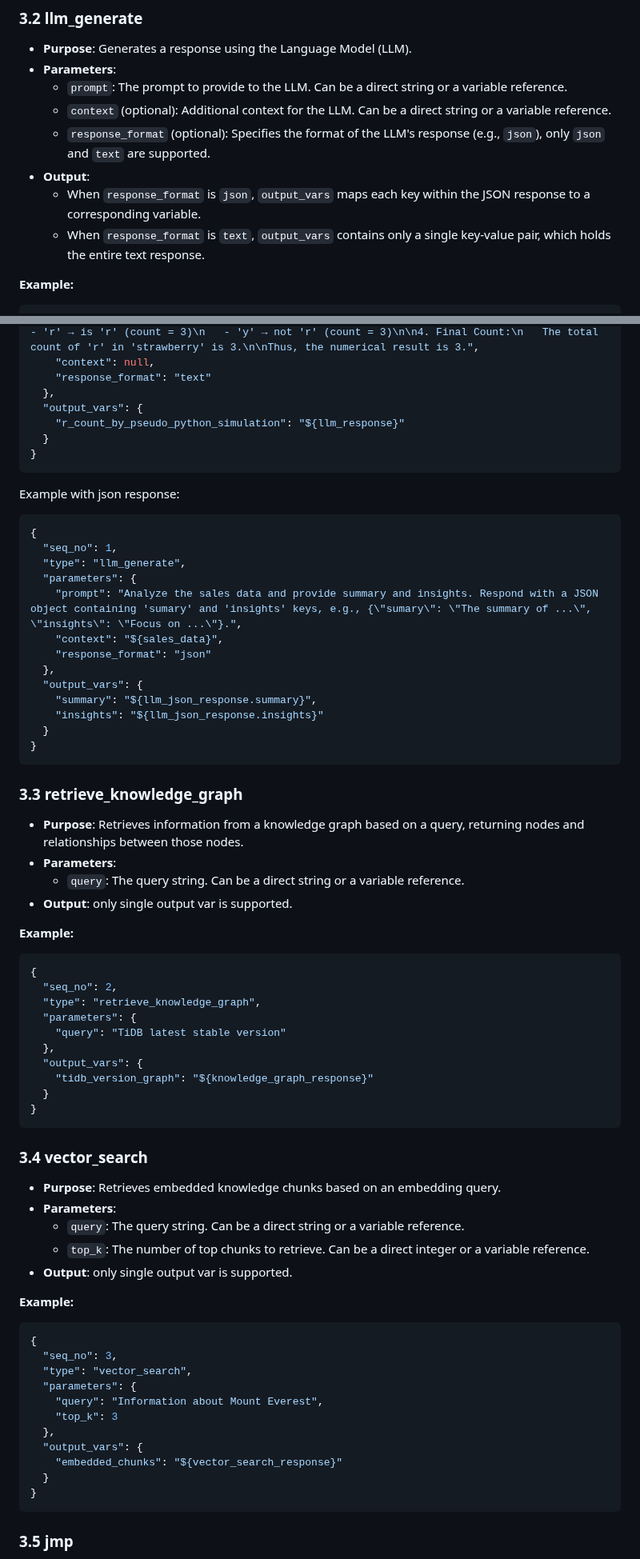
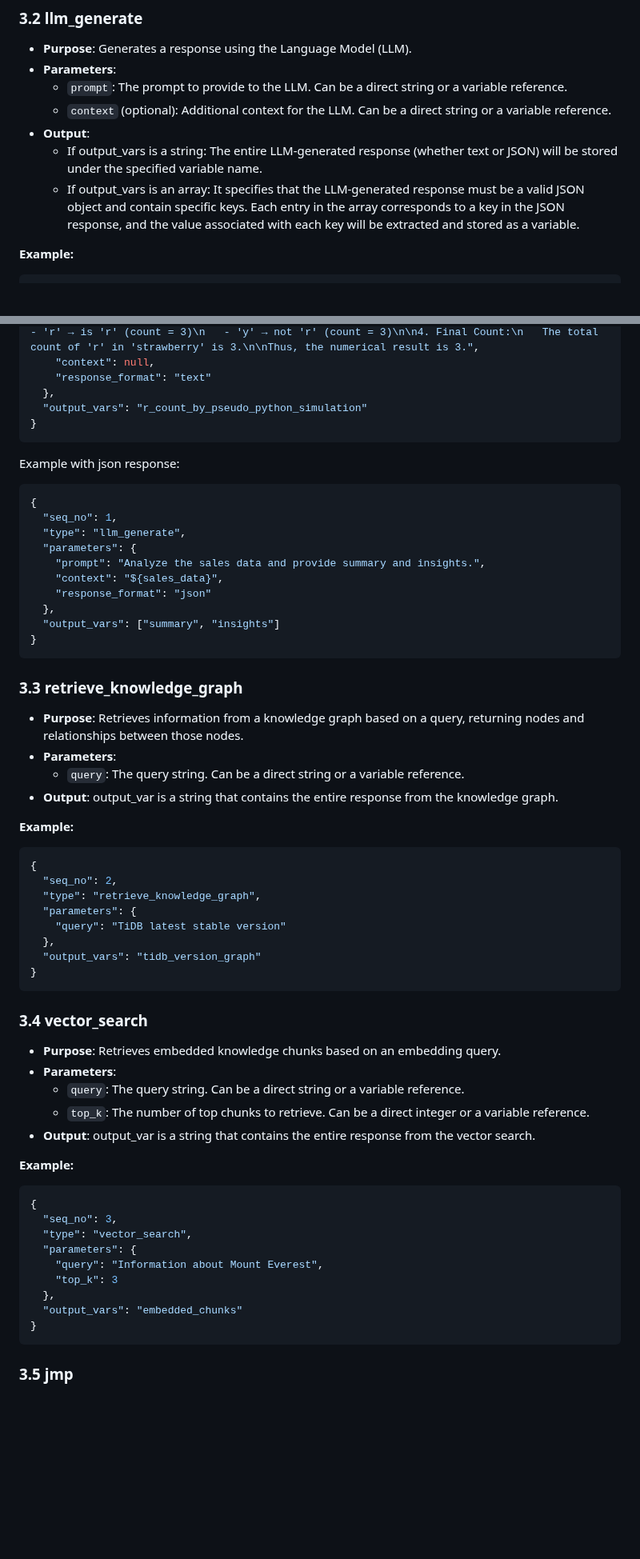
Before and after one commit to ngaut/stackvm, a Markdown page: spec.md, 2 parts joined by grey strips. Shown at 80% size. GitHub-like rendering; blank space fills up the shorter version.

Commit message:
make output vars more clear

````diff
--- a/spec.md
+++ b/spec.md
@@ -63,10 +63,9 @@ Each instruction in the plan is represented as a JSON object with the following
 - **Parameters**:
   - `prompt`: The prompt to provide to the LLM. Can be a direct string or a variable reference.
   - `context` (optional): Additional context for the LLM. Can be a direct string or a variable reference.
-  - `response_format` (optional): Specifies the format of the LLM's response (e.g., `json`), only `json` and `text` are supported.
 - **Output**:
-  - When `response_format` is `json`, `output_vars` maps each key within the JSON response to a corresponding variable.
-  - When `response_format` is `text`, `output_vars` contains only a single key-value pair, which holds the entire text response.
+  - If output_vars is a string: The entire LLM-generated response (whether text or JSON) will be stored under the specified variable name.
+  - If output_vars is an array: It specifies that the LLM-generated response must be a valid JSON object and contain specific keys. Each entry in the array corresponds to a key in the JSON response, and the value associated with each key will be extracted and stored as a variable.
 
 **Example:**
 ```json
@@ -78,9 +77,7 @@ Each instruction in the plan is represented as a JSON object with the following
     "context": null,
     "response_format": "text"
   },
-  "output_vars": {
-    "r_count_by_pseudo_python_simulation": "${llm_response}"
-  }
+  "output_vars": "r_count_by_pseudo_python_simulation"
 }
 ```
 
@@ -90,14 +87,11 @@ Example with json response:
   "seq_no": 1,
   "type": "llm_generate",
   "parameters": {
-    "prompt": "Analyze the sales data and provide summary and insights. Respond with a JSON object containing 'sumary' and 'insights' keys, e.g., {\"sumary\": \"The summary of ...\", \"insights\": \"Focus on ...\"}.",
+    "prompt": "Analyze the sales data and provide summary and insights.",
     "context": "${sales_data}",
     "response_format": "json"
   },
-  "output_vars": {
-    "summary": "${llm_json_response.summary}",
-    "insights": "${llm_json_response.insights}"
-  }
+  "output_vars": ["summary", "insights"]
 }
 ```
 
@@ -105,7 +99,7 @@ Example with json response:
 - **Purpose**: Retrieves information from a knowledge graph based on a query, returning nodes and relationships between those nodes.
 - **Parameters**:
   - `query`: The query string. Can be a direct string or a variable reference.
-- **Output**: only single output var is supported.
+- **Output**: output_var is a string that contains the entire response from the knowledge graph.
 
 **Example:**
 ```json
@@ -115,9 +109,7 @@ Example with json response:
   "parameters": {
     "query": "TiDB latest stable version"
   },
-  "output_vars": {
-    "tidb_version_graph": "${knowledge_graph_response}"
-  }
+  "output_vars": "tidb_version_graph"
 }
 ```
 
@@ -126,7 +118,7 @@ Example with json response:
 - **Parameters**:
   - `query`: The query string. Can be a direct string or a variable reference.
   - `top_k`: The number of top chunks to retrieve. Can be a direct integer or a variable reference.
-- **Output**: only single output var is supported.
+- **Output**: output_var is a string that contains the entire response from the vector search.
 
 **Example:**
 ```json
@@ -137,9 +129,7 @@ Example with json response:
     "query": "Information about Mount Everest",
     "top_k": 3
   },
-  "output_vars": {
-    "embedded_chunks": "${vector_search_response}"
-  }
+  "output_vars": "embedded_chunks"
 }
 ```
 
````
Also changed, not shown: other parts of spec.md (+12 -26 lines).
